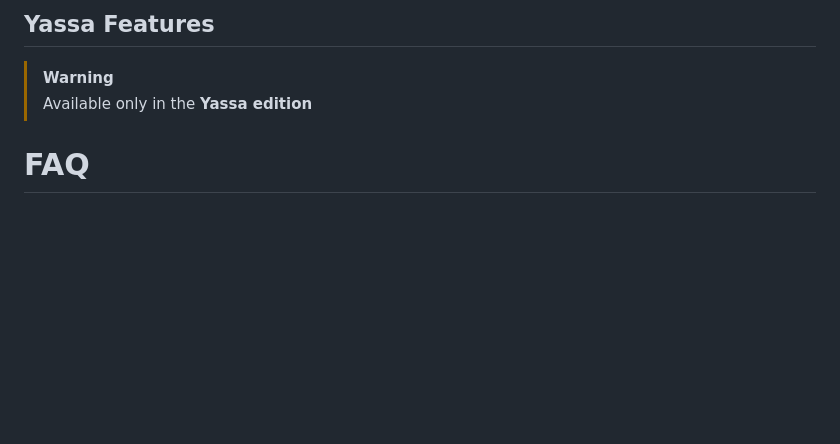
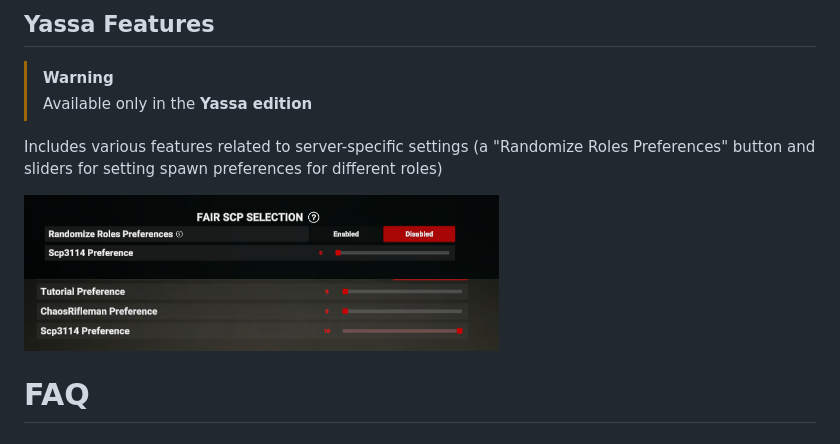
Before and after one commit to CosmosZvezdo4kin/FairScpSelection, a Markdown page: .github/README.md, the part around the change. Rendered like a GitHub page; pictures changed too: .github/img/yassa_features_1.png (added), .github/img/yassa_features_2.png (added); blank space fills up the shorter version.

Commit message:
Add pictures for yassa features demonstration in README.md

```diff
--- a/.github/README.md
+++ b/.github/README.md
@@ -81,6 +81,11 @@ This system is designed to protect the "SCP tickets" of players who spawned as S
 > [!WARNING]
 > Available only in the <b>Yassa edition</b>
 
+Includes various features related to server-specific settings (a "Randomize Roles Preferences" button and sliders for setting spawn preferences for different roles)
+
+<img src="https://github.com/CosmosZvezdo4kin/FairScpSelection/blob/master/.github/img/yassa_features_1.png?raw=true" width="60%">
+<img src="https://github.com/CosmosZvezdo4kin/FairScpSelection/blob/master/.github/img/yassa_features_2.png?raw=true" width="60%">
+
 # FAQ
 
 ### What is this plugin for ?
```
